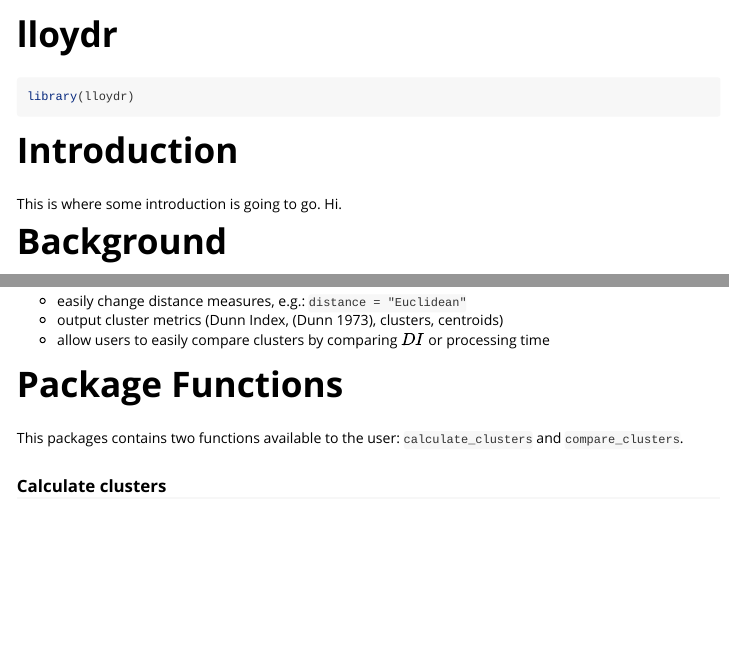
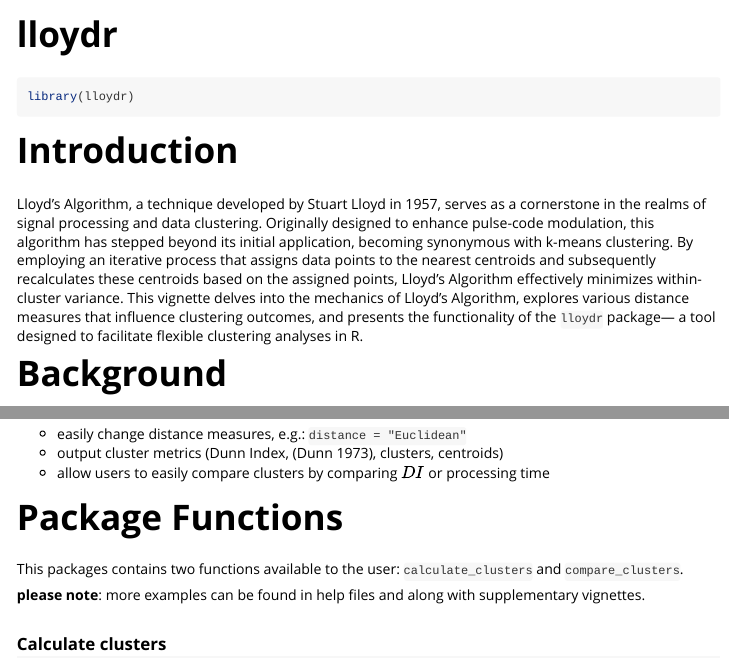
Before and after one commit to adamglux/lloydr, an R Markdown document (vignettes/lloydr.Rmd): the page in a window 1100 px wide, from its top, and a second part further down, joined at a grey line. Rendered offline with R 4.5, knitr and Pandoc, with nearby package versions.

Commit message:
update to test file

```diff
--- a/vignettes/lloydr.Rmd
+++ b/vignettes/lloydr.Rmd
@@ -22,7 +22,7 @@ library(lloydr)
 
 # Introduction
 
-This is where some introduction is going to go. Hi.
+Lloyd's Algorithm, a technique developed by Stuart Lloyd in 1957, serves as a cornerstone in the realms of signal processing and data clustering. Originally designed to enhance pulse-code modulation, this algorithm has stepped beyond its initial application, becoming synonymous with k-means clustering. By employing an iterative process that assigns data points to the nearest centroids and subsequently recalculates these centroids based on the assigned points, Lloyd's Algorithm effectively minimizes within-cluster variance. This vignette delves into the mechanics of Lloyd's Algorithm, explores various distance measures that influence clustering outcomes, and presents the functionality of the `lloydr` package— a tool designed to facilitate flexible clustering analyses in R.
 
 # Background
 
@@ -108,6 +108,9 @@ Users of this R package can expect to easily iterate between distance metrics us
 
 This packages contains two functions available to the user: `calculate_clusters` and `compare_clusters`.
 
+**please note**: more examples can be found in help files and along with supplementary vignettes.
+
+
 ### Calculate clusters
 
 This function applies Lloyd's algorithm to cluster a dataset based on a specified distance metric (e.g., Euclidean, Manhattan, Cosine, or Gower). It returns a list containing cluster assignments, centroids, sum of squares metrics, and convergence details, with optional scaling of the data before clustering.
```
Also changed, not shown: 2 other files.
